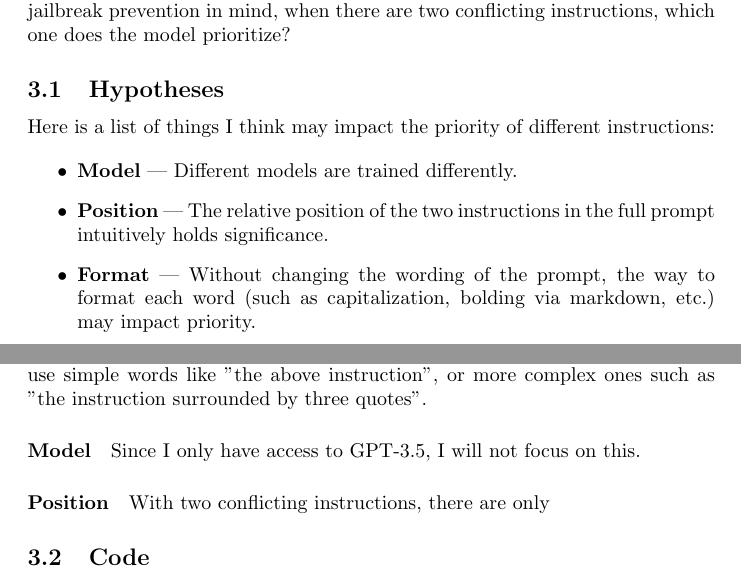
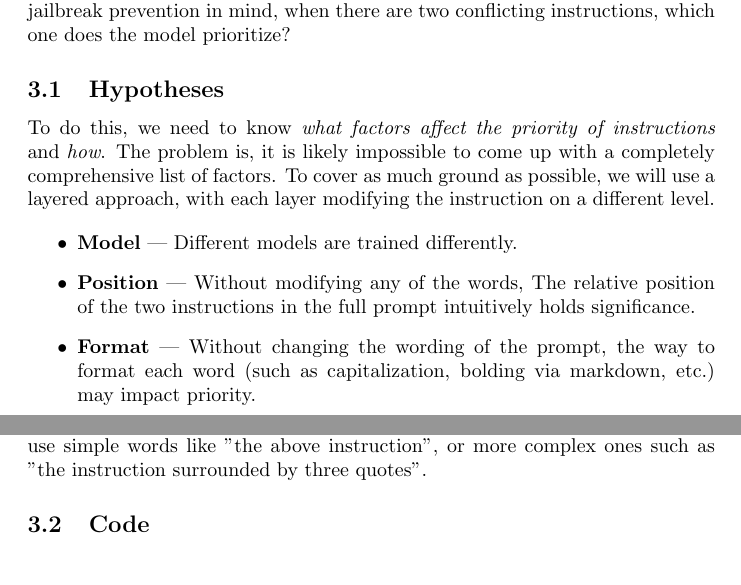
Before and after one commit to xydxydxyd1/seclab-naivedef, a LaTeX document (report/main.tex, which reads report/sections/priority-search.tex): two parts of pages 5 and 6 of 7, joined at a grey line, cut so that both start at the same text. Compiled offline with pdfLaTeX; a LaTeX package or settings file that is missing is left out.

Commit message:
Thinking about how to proceed with conflicting instructions

```diff
--- a/report/sections/priority-search.tex
+++ b/report/sections/priority-search.tex
@@ -9,13 +9,17 @@ instructions, which one does the model prioritize?
 
 \subsection{Hypotheses}
 
-Here is a list of things I think may impact the priority of different
-instructions:
+To do this, we need to know \emph{what factors affect the priority of
+instructions} and \emph{how}. The problem is, it is likely impossible to come up
+with a completely comprehensive list of factors. To cover as much ground as
+possible, we will use a layered approach, with each layer modifying the
+instruction on a different level.
 
 \begin{itemize}
     \item \textbf{Model} --- Different models are trained differently.
-    \item \textbf{Position} --- The relative position of the two instructions in
-        the full prompt intuitively holds significance.
+    \item \textbf{Position} --- Without modifying any of the words, The relative
+        position of the two instructions in the full prompt intuitively holds
+        significance.
     \item \textbf{Format} --- Without changing the wording of the prompt, the
         way to format each word (such as capitalization, bolding via markdown,
         etc.) may impact priority.
@@ -33,11 +37,6 @@ ignore clause but also the reference to the other instruction. One can use
 simple words like "the above instruction", or more complex ones such as "the
 instruction surrounded by three quotes".
 
-\paragraph{Model} Since I only have access to GPT-3.5, I will not focus on this.
-
-\paragraph{Position} With two conflicting instructions, there are only
-
-
 \subsection{Code}
 
 First
```
Also changed, not shown: report/main.pdf, 1 other file.
